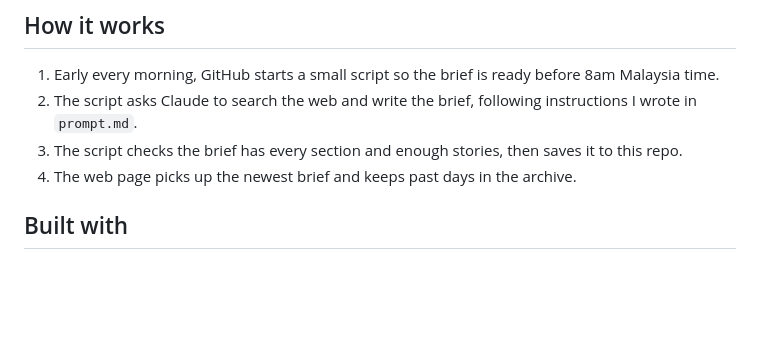
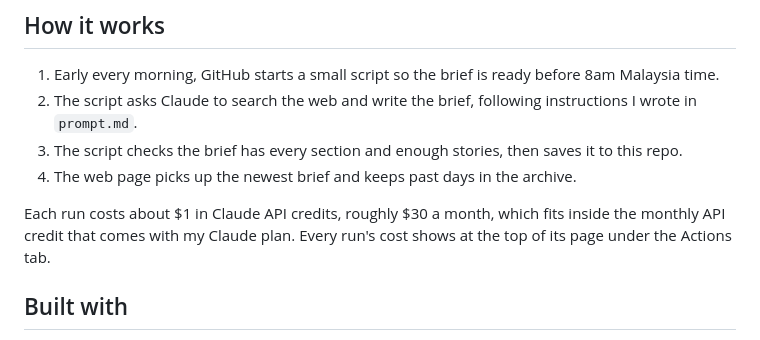
Before and after one commit to tgraharms/ai-product-trend-radar, a Markdown page: README.md, the part around the change. Rendered like a GitHub page; blank space fills up the shorter version.

Commit message:
Add the running cost to the README
Co-Authored-By: Claude Opus 5.5 <noreply@anthropic.com>
Claude-Session: https://claude.ai/code/session_01PXdA93KSx3y2ixAGkFRc4m

```diff
--- a/README.md
+++ b/README.md
@@ -33,7 +33,7 @@ The page works on phones and desktops. On a phone, past briefs sit behind the Ar
 3. The script checks the brief has every section and enough stories, then saves it to this repo.
 4. The web page picks up the newest brief and keeps past days in the archive.
 
-<!-- To show cost, replace this comment with: Each run costs about $X in API credits. (The amount is at the top of each run's page under the Actions tab.) -->
+Each run costs about $1 in Claude API credits, roughly $30 a month, which fits inside the monthly API credit that comes with my Claude plan. Every run's cost shows at the top of its page under the Actions tab.
 
 ## Built with
 
```
